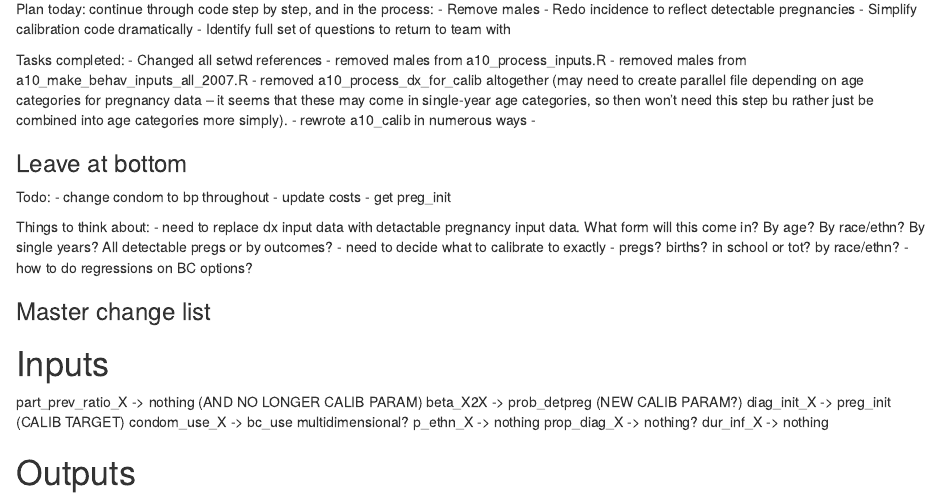
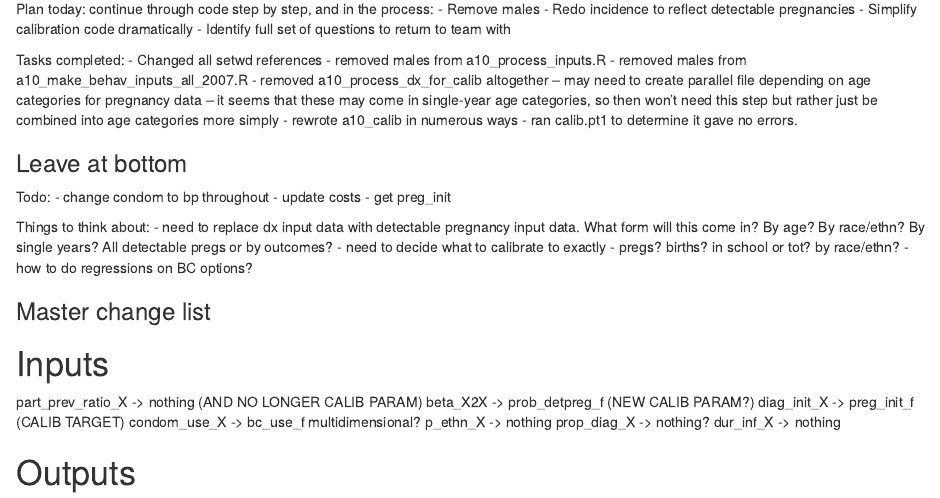
Before and after one commit to statnet/CAMP.10yr.pregnancy, an R Markdown document (CAMP_10yr_pregnancy.Rmd): the page in a window 1100 px wide, from 350 px down. Rendered offline with R 4.5, knitr and Pandoc, with nearby package versions.

Commit message:
updates to main .Rmd file

```diff
--- a/CAMP_10yr_pregnancy.Rmd
+++ b/CAMP_10yr_pregnancy.Rmd
@@ -30,10 +30,9 @@ Tasks completed:
 - removed males from a10_process_inputs.R
 - removed males from a10_make_behav_inputs_all_2007.R
 - removed a10_process_dx_for_calib altogether
-     (may need to create parallel file depending on age categories for pregnancy data -- it           seems that these may come in single-year age categories, so then won't need this step bu        rather just be combined into age categories more simply).
+-- may need to create parallel file depending on age categories for pregnancy data -- it seems that these may come in single-year age categories, so then won't need this step but rather just be combined into age categories more simply
 - rewrote a10_calib in numerous ways
--
-
+- ran calib.pt1 to determine it gave no errors.
 
 ### Leave at bottom
 
@@ -43,7 +42,7 @@ Todo:
 - get preg_init
 
 Things to think about:
-- need to replace dx input data with detactable pregnancy input data. What form will this come in? By age? By race/ethn?  By single years? All detectable pregs or by outcomes?
+- need to replace dx input data with detectable pregnancy input data. What form will this come in? By age? By race/ethn?  By single years? All detectable pregs or by outcomes?
 - need to decide what to calibrate to exactly - pregs? births?  in school or tot? by race/ethn?
 - how to do regressions on BC options?
 
@@ -51,9 +50,9 @@ Things to think about:
 
 # Inputs
 part_prev_ratio_X    -> nothing             (AND NO LONGER CALIB PARAM)
-beta_X2X             -> prob_detpreg        (NEW CALIB PARAM?)
-diag_init_X          -> preg_init           (CALIB TARGET)
-condom_use_X         -> bc_use              multidimensional?
+beta_X2X             -> prob_detpreg_f      (NEW CALIB PARAM?)
+diag_init_X          -> preg_init_f         (CALIB TARGET)
+condom_use_X         -> bc_use_f            multidimensional?
 p_ethn_X             -> nothing
 prop_diag_X          -> nothing?
 dur_inf_X            -> nothing
```
